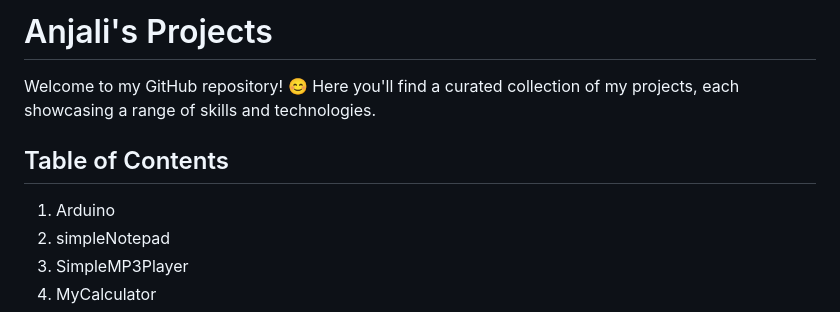
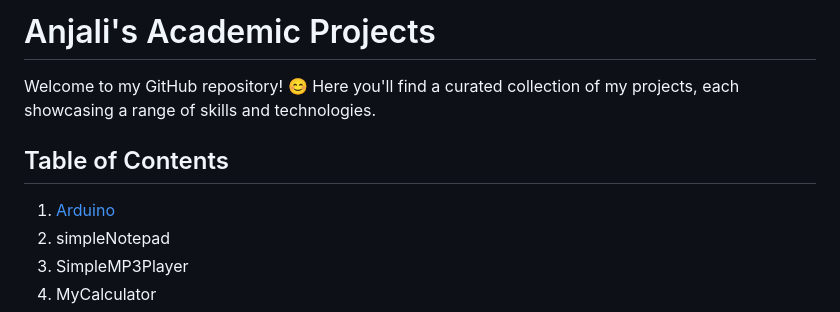
Before and after one commit to akvr000/Academic-Projects, a Markdown page: README.md, the part around the change. Rendered like a GitHub page.

```diff
--- a/README.md
+++ b/README.md
@@ -1,8 +1,8 @@
-# Anjali's Projects
+# Anjali's Academic Projects
 Welcome to my GitHub repository! 😊 Here you'll find a curated collection of my projects, each showcasing a range of skills and technologies.
 
 ## Table of Contents
-1. Arduino
+1. [Arduino](#Arduino)
 2. simpleNotepad
 3. SimpleMP3Player
 4. MyCalculator
```
